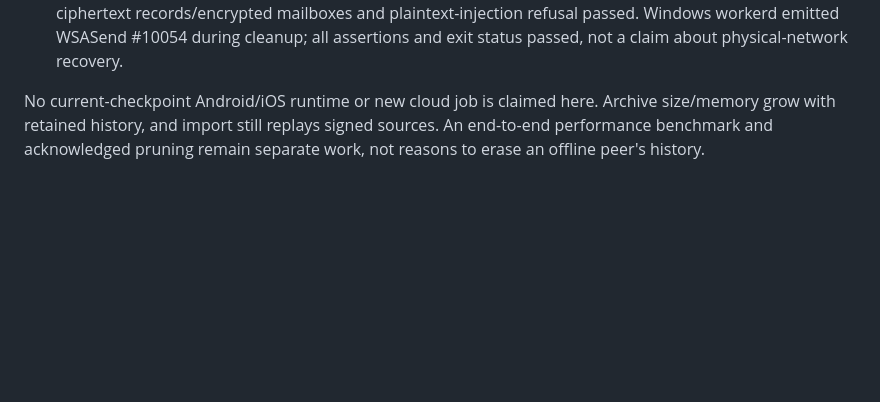
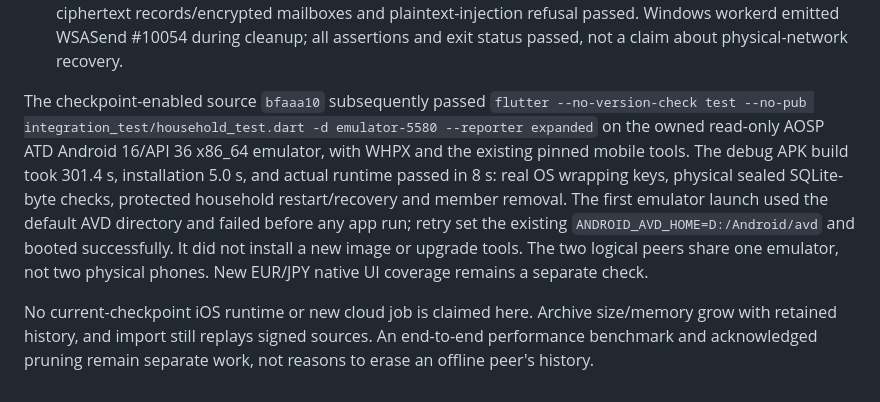
Before and after one commit to arsalmurad/cash-app, a Markdown page: docs/PHASE2-PROGRESS.md, the part around the change. Drawn GitHub-style; blank space fills up the shorter version.

Commit message:
docs: record checkpoint-enabled Android household runtime

```diff
--- a/docs/PHASE2-PROGRESS.md
+++ b/docs/PHASE2-PROGRESS.md
@@ -510,7 +510,19 @@ Independently passed on Windows with the pinned tools:
   refusal passed. Windows workerd emitted WSASend #10054 during cleanup; all
   assertions and exit status passed, not a claim about physical-network recovery.
 
-No current-checkpoint Android/iOS runtime or new cloud job is claimed here.
+The checkpoint-enabled source `bfaaa10` subsequently passed
+`flutter --no-version-check test --no-pub integration_test/household_test.dart
+-d emulator-5580 --reporter expanded` on the owned read-only AOSP ATD Android
+16/API 36 x86_64 emulator, with WHPX and the existing pinned mobile tools.
+The debug APK build took 301.4 s, installation 5.0 s, and actual runtime passed
+in 8 s: real OS wrapping keys, physical sealed SQLite-byte checks, protected
+household restart/recovery and member removal. The first emulator launch used
+the default AVD directory and failed before any app run; retry set the existing
+`ANDROID_AVD_HOME=D:/Android/avd` and booted successfully. It did not install a
+new image or upgrade tools. The two logical peers share one emulator, not two
+physical phones. New EUR/JPY native UI coverage remains a separate check.
+
+No current-checkpoint iOS runtime or new cloud job is claimed here.
 Archive size/memory grow with retained history, and import still replays signed
 sources. An end-to-end performance benchmark and acknowledged pruning remain
 separate work, not reasons to erase an offline peer's history.
```
